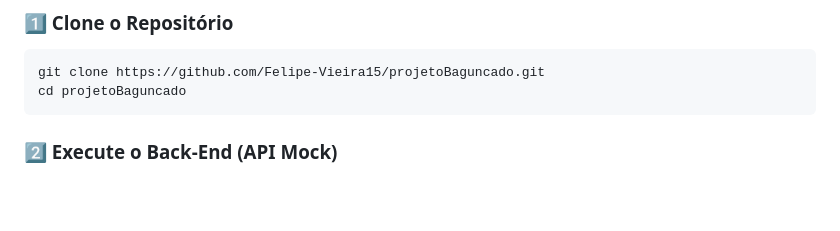
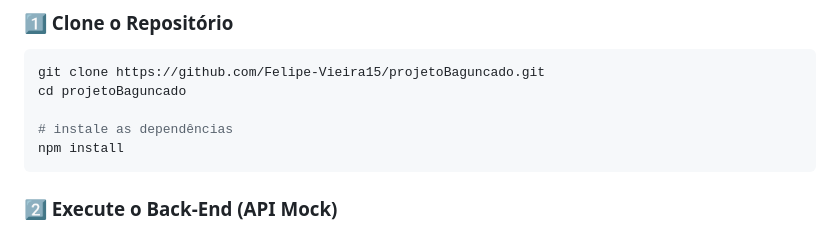
Before and after one commit to Felipe-Vieira15/projetoBaguncado, a Markdown page: readme.md, the part around the change. Rendered like a GitHub page; blank space fills up the shorter version.

Commit message:
refactor: update readme.md

````diff
--- a/readme.md
+++ b/readme.md
@@ -50,6 +50,9 @@ O projeto foi desenvolvido com foco em uma **interface moderna e intuitiva**, ut
 ```bash
 git clone https://github.com/Felipe-Vieira15/projetoBaguncado.git
 cd projetoBaguncado
+
+# instale as dependências
+npm install
 ```
 ### 2️⃣ Execute o Back-End (API Mock)
 
````
